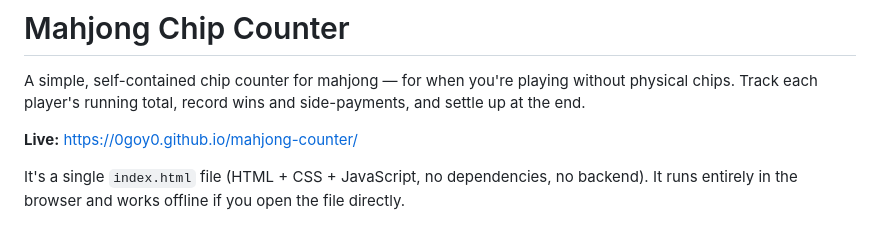
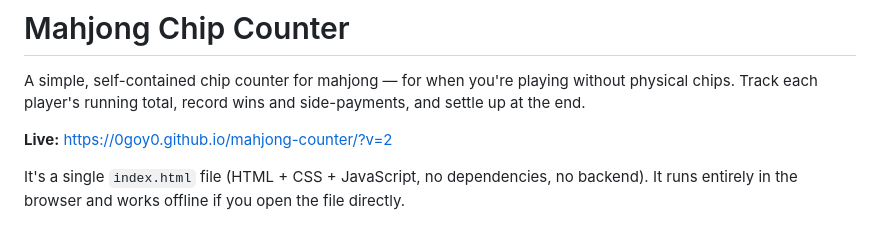
Before and after one commit to 0goy0/mahjong-counter, a Markdown page: README.md, the part around the change. Drawn GitHub-style.

Commit message:
Bump live link to versioned URL to bypass stale cache
Co-Authored-By: Claude Opus 4.8 <noreply@anthropic.com>

```diff
--- a/README.md
+++ b/README.md
@@ -2,7 +2,7 @@
 
 A simple, self-contained chip counter for mahjong — for when you're playing without physical chips. Track each player's running total, record wins and side-payments, and settle up at the end.
 
-**Live:** https://0goy0.github.io/mahjong-counter/
+**Live:** https://0goy0.github.io/mahjong-counter/?v=2
 
 It's a single `index.html` file (HTML + CSS + JavaScript, no dependencies, no backend). It runs entirely in the browser and works offline if you open the file directly.
 
```
